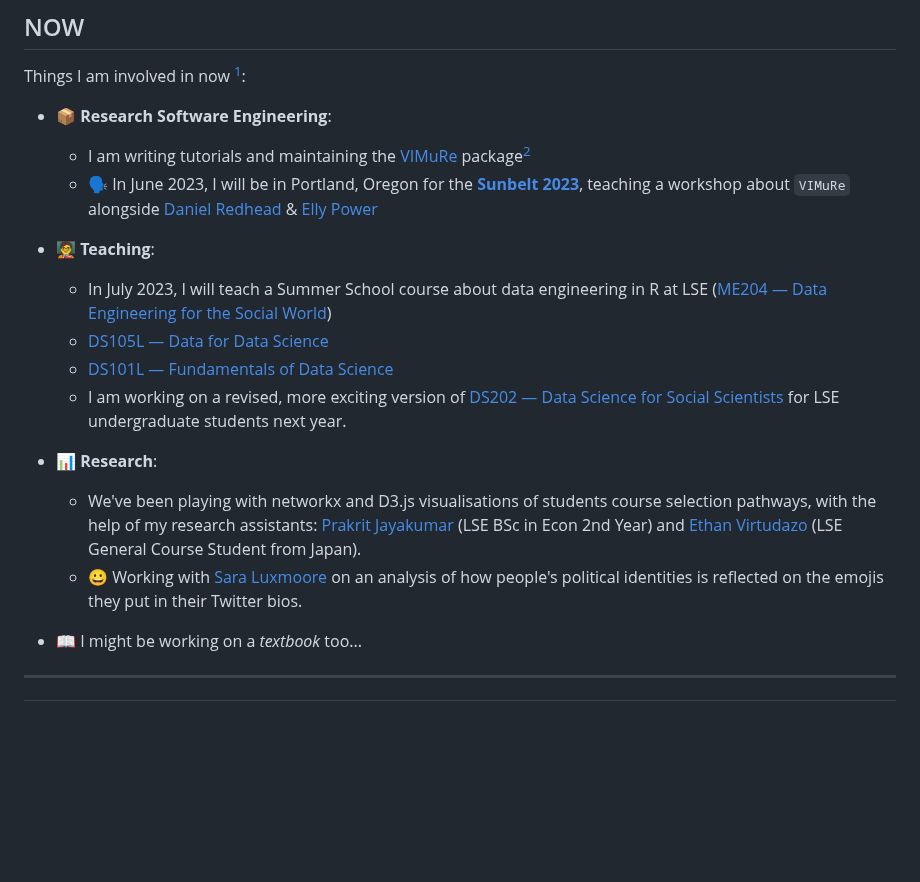
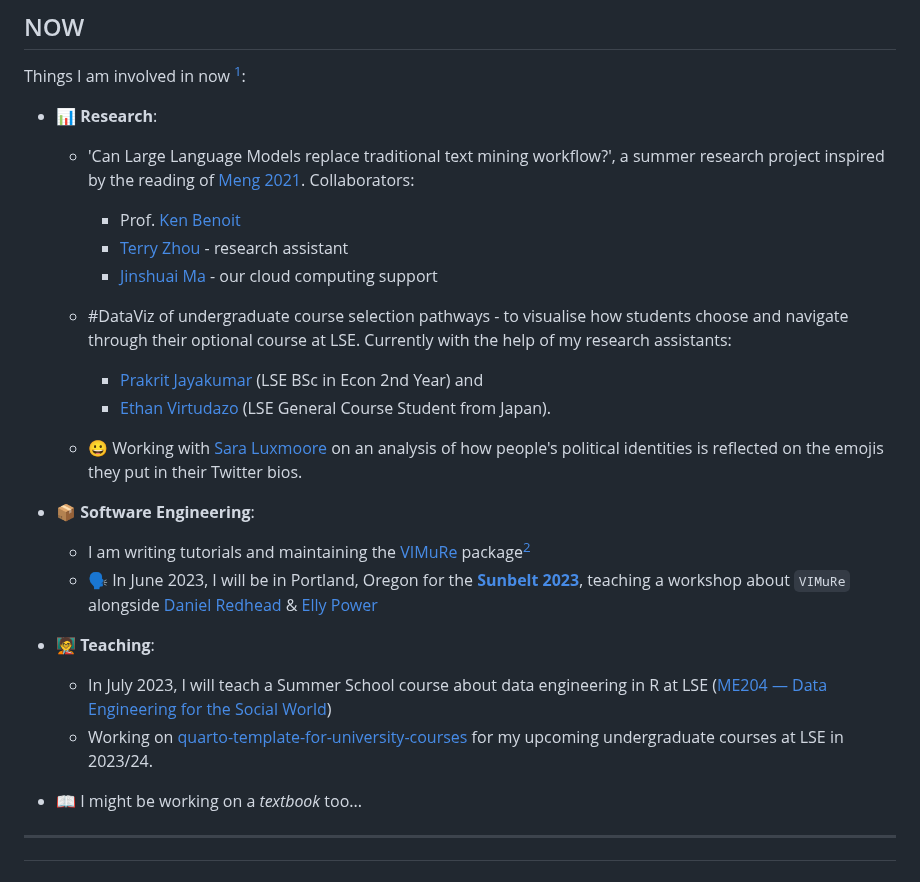
Before and after one commit to jonjoncardoso/jonjoncardoso, a Markdown page: README.md, the part around the change. GitHub-like rendering; blank space fills up the shorter version.

```diff
--- a/README.md
+++ b/README.md
@@ -33,19 +33,26 @@ _I teach people how to transform markdown into webpages, and I spend a lot of ti
 
 Things I am involved in now [^1]:
 
-- 📦 **Research Software Engineering**:
+- 📊 **Research**:
+
+   - 'Can Large Language Models replace traditional text mining workflow?', a summer research project inspired by the reading of [Meng 2021](http://arxiv.org/abs/2212.09271). Collaborators:
+     - Prof. [Ken Benoit](https://kenbenoit.net/)
+     - [Terry Zhou](github.com/tz1211) - research assistant
+     - [Jinshuai Ma](github.com/Mayazure) - our cloud computing support
+
+   - #DataViz of undergraduate course selection pathways - to visualise how students choose and navigate through their optional course at LSE. Currently with the help of my research assistants:
+     - [Prakrit Jayakumar](https://github.com/prakritj) (LSE BSc in Econ 2nd Year) and
+     - [Ethan Virtudazo](https://github.com/ethanvirtudazo) (LSE General Course Student from Japan).
+
+   - 😀 Working with [Sara Luxmoore](https://github.com/saraluxmoore) on an analysis of how people's political identities is reflected on the emojis they put in their Twitter bios.
+
+- 📦 **Software Engineering**:
   - I am writing tutorials and maintaining the [VIMuRe](https://latentnetworks.github.io/vimure/) package[^2]
   - 🗣️ In June 2023, I will be in Portland, Oregon for the [**Sunbelt 2023**](https://www.insna.org/events/sunbelt-2023), teaching a workshop about `VIMuRe` alongside [Daniel Redhead](https://github.com/danielredhead ) & [Elly Power](https://github.com/eapower)
 
 - 🧑‍🏫 **Teaching**:
   - In July 2023, I will teach a Summer School course about data engineering in R at LSE ([ME204 — Data Engineering for the Social World](https://www.lse.ac.uk/study-at-lse/summer-schools/summer-school/courses/research-methods/me204))
-  - [DS105L — Data for Data Science](https://lse-dsi.github.io/DS105)
-  - [DS101L — Fundamentals of Data Science](https://lse-dsi.github.io/DS101)
-  - I am working on a revised, more exciting version of [DS202 — Data Science for Social Scientists](https://lse-dsi.github.io/lse-ds202-course-notes/) for LSE undergraduate students next year.
-
-- 📊 **Research**:
-   - We've been playing with networkx and D3.js visualisations of students course selection pathways, with the help of my research assistants: [Prakrit Jayakumar](https://github.com/prakritj) (LSE BSc in Econ 2nd Year) and [Ethan Virtudazo](https://github.com/ethanvirtudazo) (LSE General Course Student from Japan).
-   - 😀 Working with [Sara Luxmoore](https://github.com/saraluxmoore) on an analysis of how people's political identities is reflected on the emojis they put in their Twitter bios.
+  - Working on [quarto-template-for-university-courses](https://github.com/jonjoncardoso/quarto-template-for-university-courses) for my upcoming undergraduate courses at LSE in 2023/24.
 
 
 - 📖 I might be working on a _textbook_ too...
```
